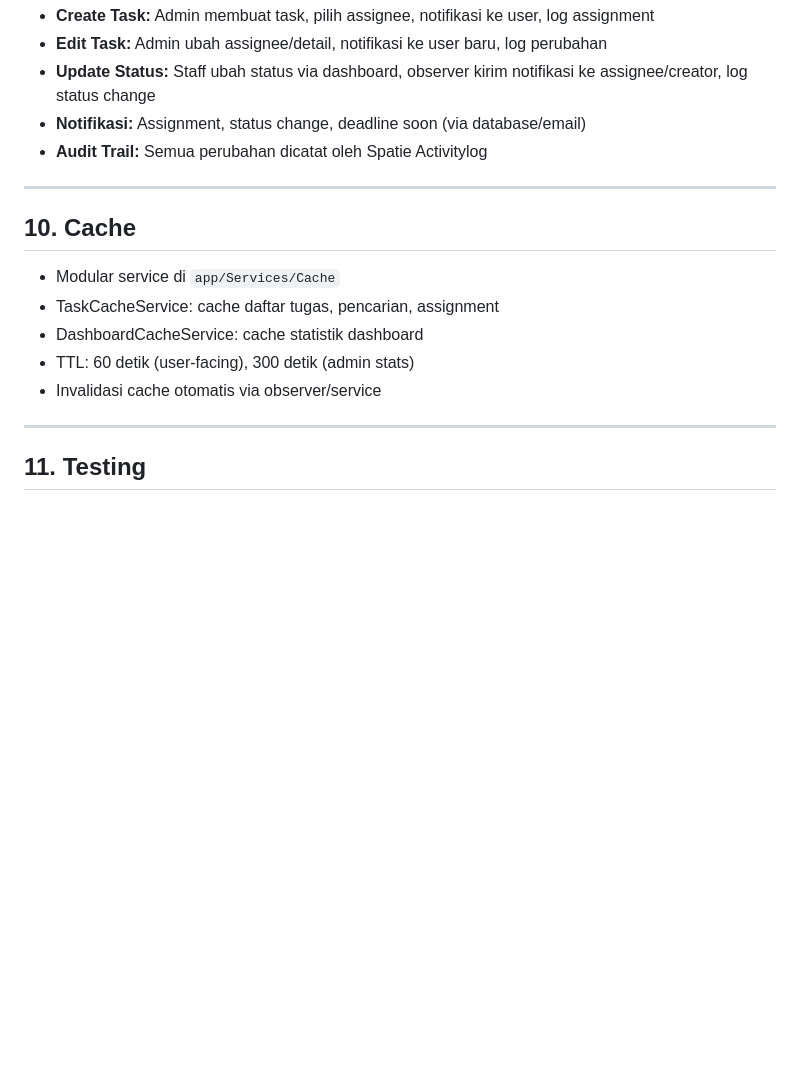
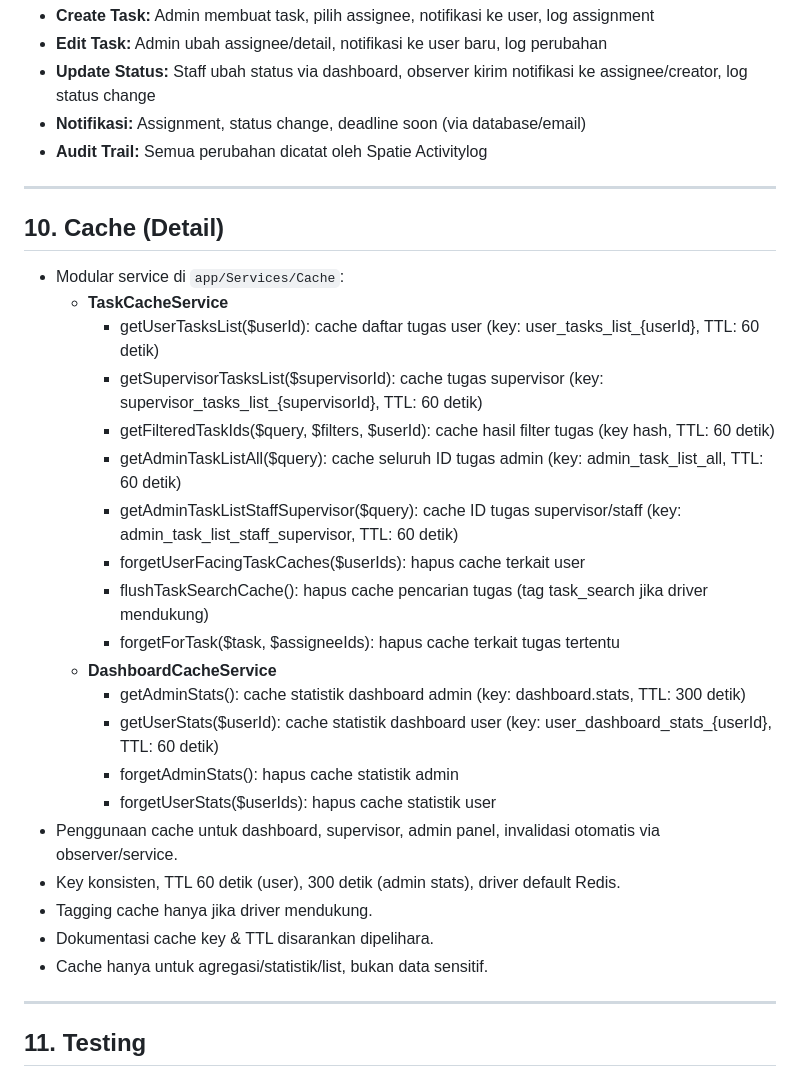
Before and after one commit to cipalipampam/taks-management, a Markdown page: docs/PROJECT_DOCUMENTATION.md, the part around the change. GitHub-like rendering; blank space fills up the shorter version.

Commit message:
Dokumentasi

```diff
--- a/docs/PROJECT_DOCUMENTATION.md
+++ b/docs/PROJECT_DOCUMENTATION.md
@@ -82,12 +82,28 @@ Aplikasi manajemen tugas berbasis Laravel 12, Livewire, Filament, dan Fortify. M
 
 ---
 
-## 10. Cache
-- Modular service di `app/Services/Cache`
-- TaskCacheService: cache daftar tugas, pencarian, assignment
-- DashboardCacheService: cache statistik dashboard
-- TTL: 60 detik (user-facing), 300 detik (admin stats)
-- Invalidasi cache otomatis via observer/service
+
+## 10. Cache (Detail)
+- Modular service di `app/Services/Cache`:
+	- **TaskCacheService**
+		- getUserTasksList($userId): cache daftar tugas user (key: user_tasks_list_{userId}, TTL: 60 detik)
+		- getSupervisorTasksList($supervisorId): cache tugas supervisor (key: supervisor_tasks_list_{supervisorId}, TTL: 60 detik)
+		- getFilteredTaskIds($query, $filters, $userId): cache hasil filter tugas (key hash, TTL: 60 detik)
+		- getAdminTaskListAll($query): cache seluruh ID tugas admin (key: admin_task_list_all, TTL: 60 detik)
+		- getAdminTaskListStaffSupervisor($query): cache ID tugas supervisor/staff (key: admin_task_list_staff_supervisor, TTL: 60 detik)
+		- forgetUserFacingTaskCaches($userIds): hapus cache terkait user
+		- flushTaskSearchCache(): hapus cache pencarian tugas (tag task_search jika driver mendukung)
+		- forgetForTask($task, $assigneeIds): hapus cache terkait tugas tertentu
+	- **DashboardCacheService**
+		- getAdminStats(): cache statistik dashboard admin (key: dashboard.stats, TTL: 300 detik)
+		- getUserStats($userId): cache statistik dashboard user (key: user_dashboard_stats_{userId}, TTL: 60 detik)
+		- forgetAdminStats(): hapus cache statistik admin
+		- forgetUserStats($userIds): hapus cache statistik user
+- Penggunaan cache untuk dashboard, supervisor, admin panel, invalidasi otomatis via observer/service.
+- Key konsisten, TTL 60 detik (user), 300 detik (admin stats), driver default Redis.
+- Tagging cache hanya jika driver mendukung.
+- Dokumentasi cache key & TTL disarankan dipelihara.
+- Cache hanya untuk agregasi/statistik/list, bukan data sensitif.
 
 ---
 
```
Also changed, not shown: docs/TECHNICAL_SUMMARY.md (deleted, +0 -203 lines), docs/TESTING_GUIDE.md (+27 -66 lines).
